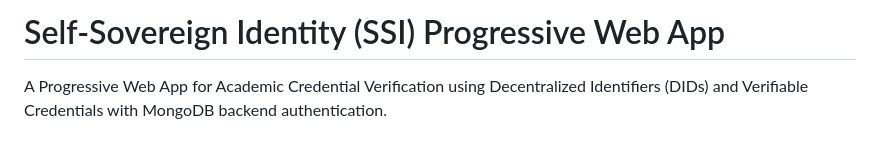
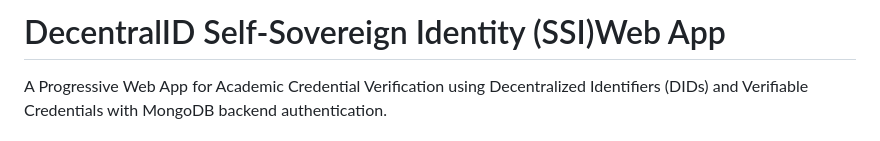
Before and after one commit to KeshavMore11/DecentralID, a Markdown page: README.md, the part around the change. GitHub-like rendering.

```diff
--- a/README.md
+++ b/README.md
@@ -1,4 +1,4 @@
-# Self-Sovereign Identity (SSI) Progressive Web App
+# DecentralID Self-Sovereign Identity (SSI)Web App
 
 A Progressive Web App for Academic Credential Verification using Decentralized Identifiers (DIDs) and Verifiable Credentials with MongoDB backend authentication.
 
```
